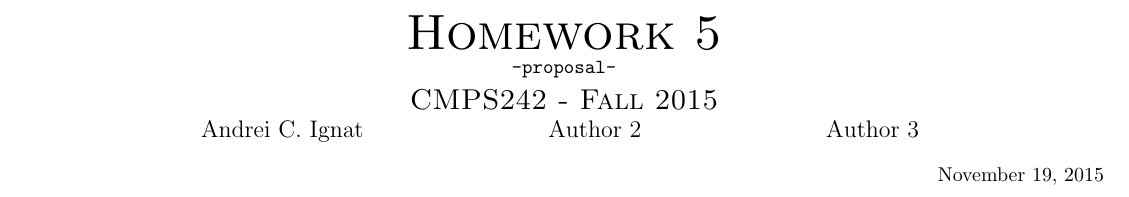
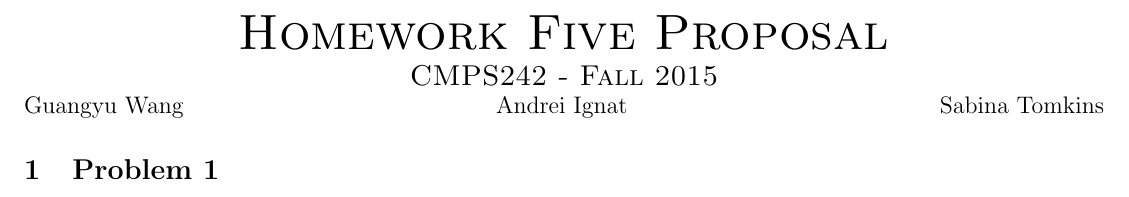
Before and after one commit to Sabina321/cs_242_homework_five, a LaTeX problem sheet (hw5/proposal/proposal.tex): part of the page, cut at the place of the change. Compiled offline with pdfLaTeX.

Commit message:
added nothing to proposal

```diff
--- a/hw5/proposal/proposal.tex
+++ b/hw5/proposal/proposal.tex
@@ -13,17 +14,15 @@
 
 
 \begin{center}
-\Huge{\textsc{Homework 5}}
+\Huge{\textsc{Homework Five Proposal}}
 
-\normalsize{\texttt{-proposal-}}
+\Large\textsc{CMPS242 - Fall 2015}\\
 
-\Large\textsc{CMPS242 - Fall 2015}
+\large{Guangyu Wang \hfill Andrei Ignat  \hfill Sabina Tomkins}
+\end{center}
 
-\large{\hfill Andrei  C. Ignat \hfill Author 2 \hfill Author 3 \hfill}
+\section{Problem 1}
 
-\normalsize\flushright\today
-\end{center}
-\vfill
 
 
 \end{document}
```
Also changed, not shown: hw5/proposal/proposal.pdf (deleted), hw5/proposal/proposal.tex (5 more changed lines).
